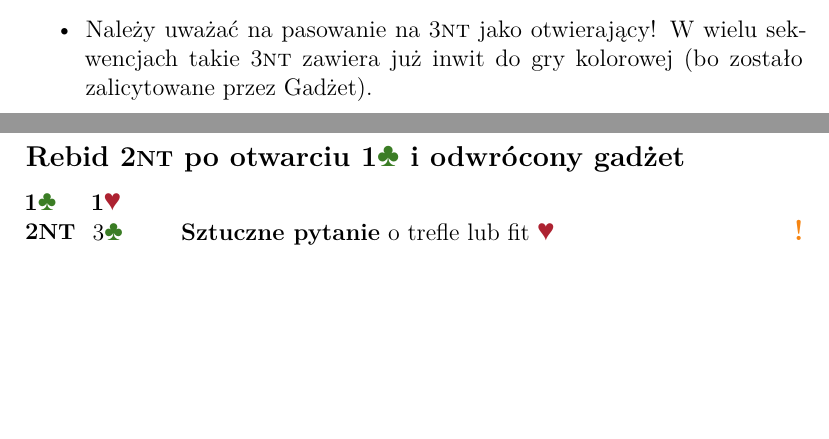
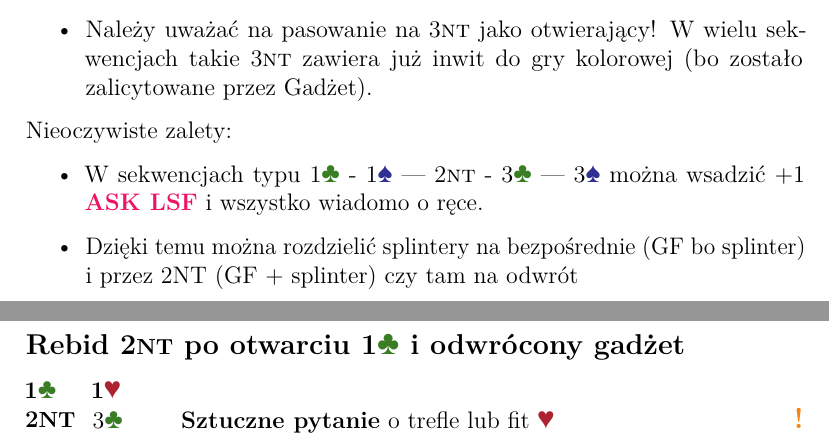
Before and after one commit to OilyCannelloni/macaronibridge, a LaTeX document (odwrotny-gadzet/odwrotny-gadzet.tex): two parts of pages 1 and 2 of 7, joined at a grey line, cut so that both start at the same text, the shorter picture padded with empty space. Compiled offline with LuaLaTeX.

Commit message:
splintery

```diff
--- a/odwrotny-gadzet/odwrotny-gadzet.tex
+++ b/odwrotny-gadzet/odwrotny-gadzet.tex
@@ -46,6 +46,13 @@ Dodatkowo:
     inwit do gry kolorowej (bo zostało zalicytowane przez Gadżet).
 \end{itemize}
 
+Nieoczywiste zalety:
+\begin{itemize}
+    \item W sekwencjach typu 1\clubs - 1\spades --- 2\nt - 3\clubs --- 3\spades można
+    wsadzić +1 \lsf\ i wszystko wiadomo o ręce.
+    \item Dzięki temu można rozdzielić splintery na bezpośrednie (GF bo splinter) i przez 2NT (GF + splinter)
+    czy tam na odwrót
+\end{itemize}
 
 \pagebreak
 \subsection*{Rebid 2\nt po otwarciu 1\clubs i odwrócony gadżet}
```
Also changed, not shown: odwrotny-gadzet/odwrotny-gadzet.pdf.
